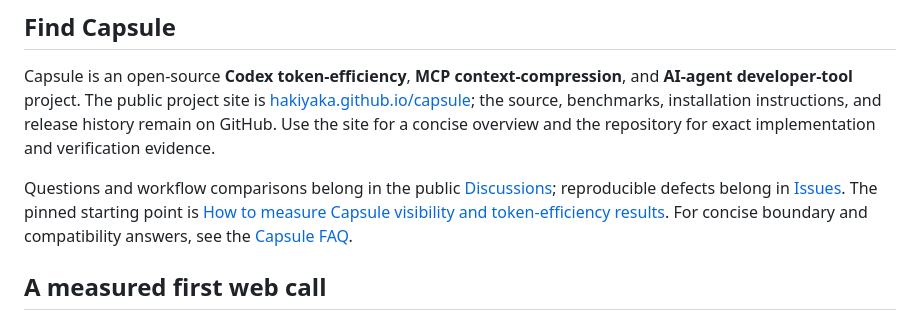
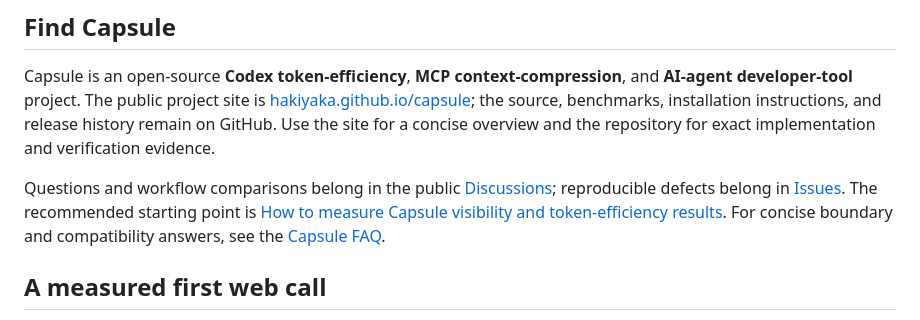
Before and after one commit to hakiyaka/capsule, a Markdown page: README.md, the part around the change. Rendered like a GitHub page.

Commit message:
Keep discovery documentation factually precise

```diff
--- a/README.md
+++ b/README.md
@@ -81,7 +81,7 @@ and verification evidence.
 Questions and workflow comparisons belong in the public
 [Discussions](https://github.com/hakiyaka/capsule/discussions); reproducible
 defects belong in [Issues](https://github.com/hakiyaka/capsule/issues).
-The pinned starting point is [How to measure Capsule visibility and
+The recommended starting point is [How to measure Capsule visibility and
 token-efficiency results](https://github.com/hakiyaka/capsule/discussions/1).
 For concise boundary and compatibility answers, see the [Capsule FAQ](https://hakiyaka.github.io/capsule/guide/faq.html).
 
```
